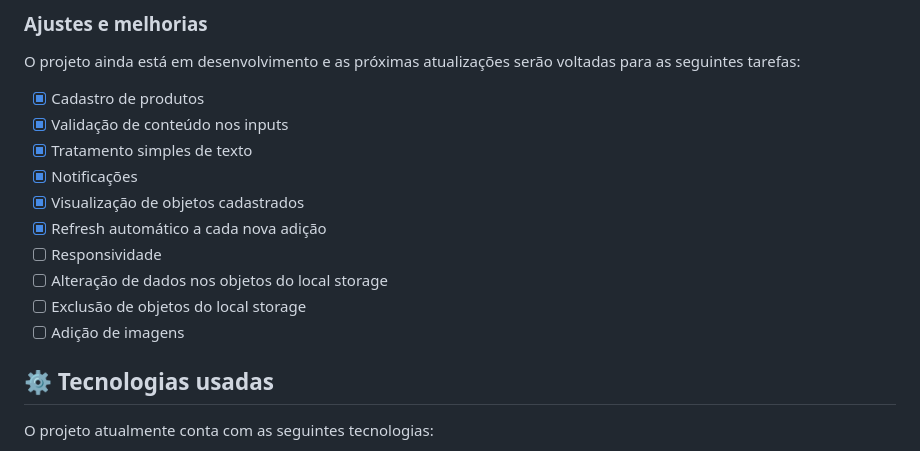
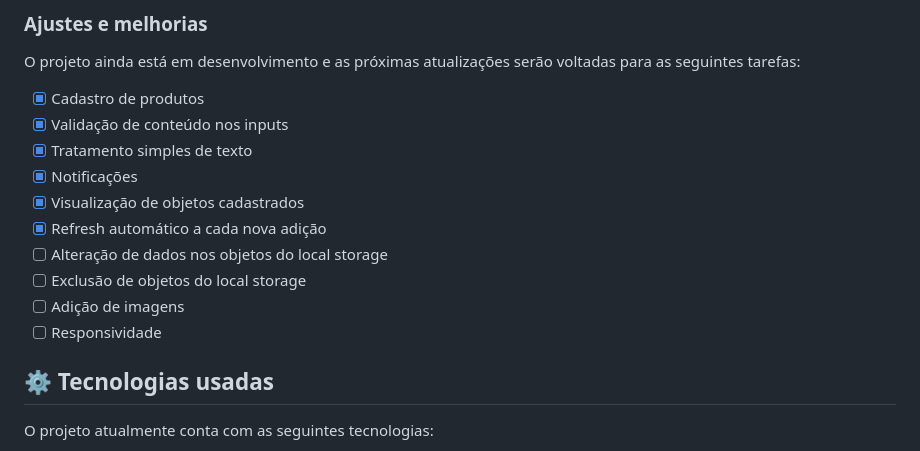
Before and after one commit to anselmosz/invent-store-web, a Markdown page: README.md, the part around the change. Rendered like a GitHub page.

```diff
--- a/README.md
+++ b/README.md
@@ -28,10 +28,10 @@ O projeto ainda está em desenvolvimento e as próximas atualizações serão vo
 - [x] Notificações
 - [x] Visualização de objetos cadastrados
 - [x] Refresh automático a cada nova adição
-- [ ] Responsividade
 - [ ] Alteração de dados nos objetos do local storage
 - [ ] Exclusão de objetos do local storage
 - [ ] Adição de imagens
+- [ ] Responsividade
 
 ## ⚙ Tecnologias usadas
 
```
